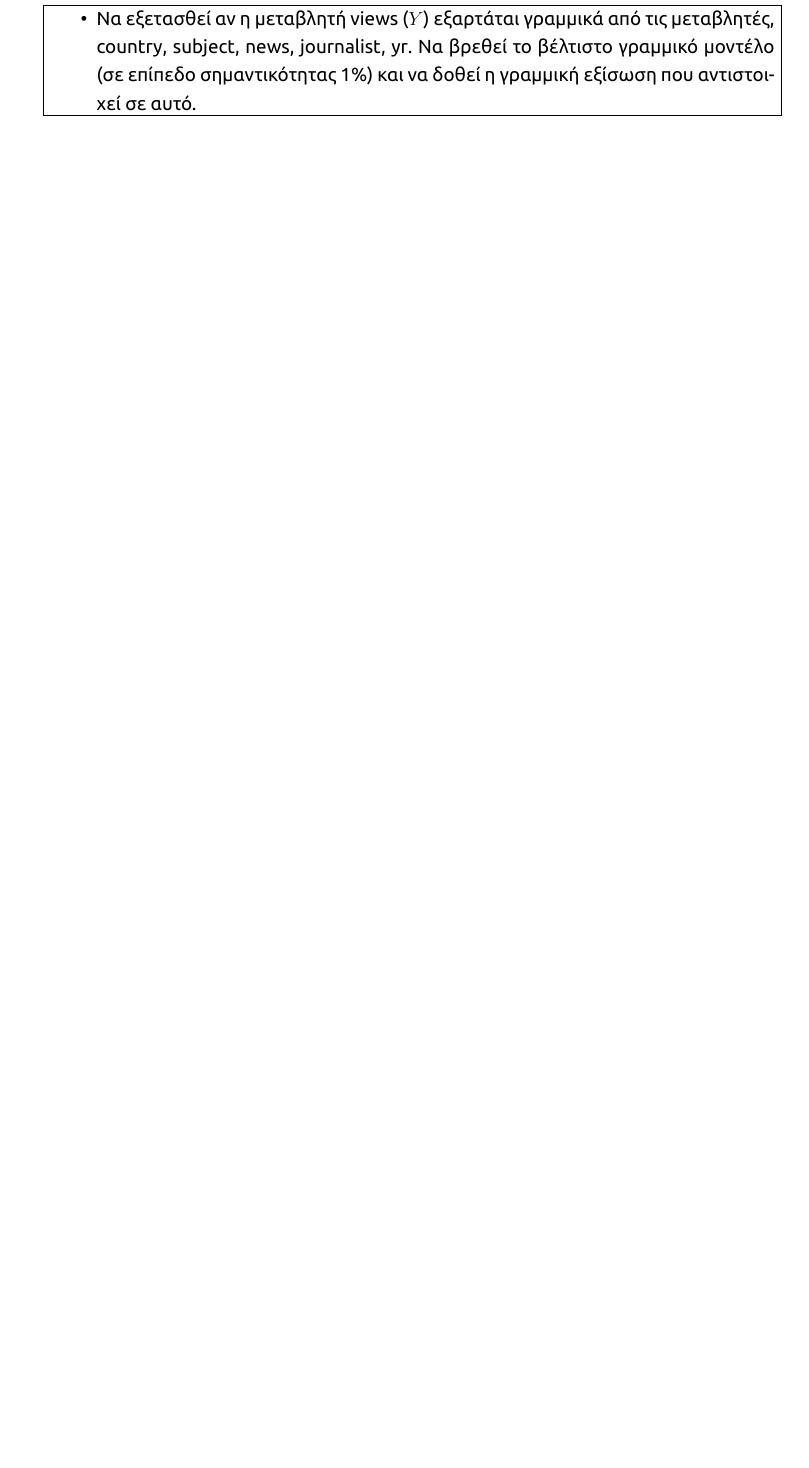
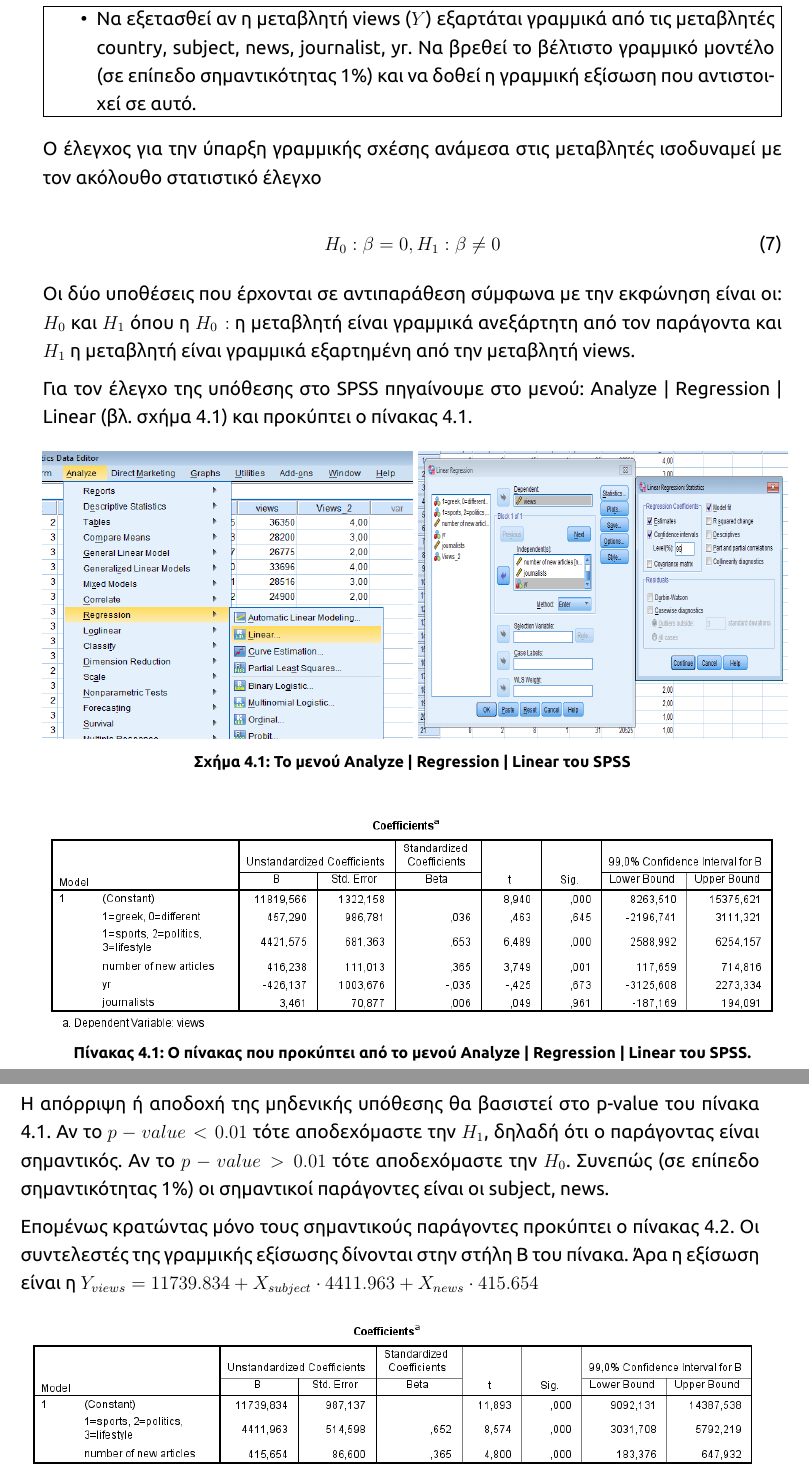
Before and after one commit to anagno/statistics, a LaTeX document (doc/ergasia.tex): part of page 16 of 19 before the commit and two parts of pages 16 and 17 of 20 after it, the two joined at a grey line, cut so that both start at the same text, the shorter picture padded with empty space. The pictures show the PDF file doc/bin/ergasia.pdf that the author committed with the source.

Commit message:
Finishing part C

```diff
--- a/doc/ergasia.tex
+++ b/doc/ergasia.tex
@@ -500,9 +499,52 @@ H_0 : \mu_A = \mu_0, H_1: \mu_A \neq \mu_0
 \begin{Assignment}[Μέρος Γ]
 \AssignmentTitle{ %
 \begin{itemize}
-  \item Να εξετασθεί αν η μεταβλητή \en{views} ($Y$) εξαρτάται γραμμικά από τις μεταβλητές, \en{country, subject, news, journalist, yr}. Να βρεθεί το βέλτιστο γραμμικό μοντέλο (σε επίπεδο σημαντικότητας 1\%) και να δοθεί η γραμμική εξίσωση που αντιστοιχεί σε αυτό.
+  \item Να εξετασθεί αν η μεταβλητή \en{views} ($Y$) εξαρτάται γραμμικά από τις μεταβλητές \en{country, subject, news, journalist, yr}. Να βρεθεί το βέλτιστο γραμμικό μοντέλο (σε επίπεδο σημαντικότητας 1\%) και να δοθεί η γραμμική εξίσωση που αντιστοιχεί σε αυτό.
 \end{itemize}
 }
+
+Ο έλεγχος για την ύπαρξη γραμμικής σχέσης ανάμεσα στις μεταβλητές ισοδυναμεί με τον ακόλουθο στατιστικό έλεγχο
+
+\begin{equation}
+H_0:\beta = 0, H_1: \beta \neq 0
+\end{equation}
+
+Οι δύο υποθέσεις που έρχονται σε αντιπαράθεση σύμφωνα με την εκφώνηση είναι οι: $H_0$ και $H_1$ όπου η $H_0:$ η μεταβλητή είναι γραμμικά ανεξάρτητη από τον παράγοντα και $H_1$ η μεταβλητή είναι γραμμικά εξαρτημένη από την μεταβλητή \en{views}.
+
+Για τον έλεγχο της υπόθεσης στο SPSS πηγαίνουμε στο μενού: \en{Analyze | Regression | Linear} (βλ. σχήμα \ref{fig:regression_linear}) και προκύπτει ο πίνακας \ref{table:regression_linear}.
+
+
+\begin{figure}[htbp]
+  \centering
+  \begin{subfigure}[b]{0.5\textwidth}
+     \includegraphics[width=\textwidth,height=0.25\textheight]{images/menu_regression_linear.png}
+  \end{subfigure}%
+   ~ %add desired spacing between images, e. g. ~, \quad, \qquad, \hfill etc.
+  \begin{subfigure}[b]{0.5\textwidth}
+    \includegraphics[width=\textwidth,height=0.25\textheight]{images/regression_linear.png}
+  \end{subfigure}
+  \caption{Το μενού Analyze | Regression | Linear του SPSS}
+\label{fig:regression_linear}
+\end{figure}
+
+
+\begin{table}[htbp]
+\includegraphics[width=\textwidth]{images/table_regression_linear.png}
+\caption{Ο πίνακας που προκύπτει από το μενού Analyze | Regression | Linear του SPSS.}
+\label{table:regression_linear}
+\end{table}
+
+Η απόρριψη ή αποδοχή της μηδενικής υπόθεσης θα βασιστεί στο \en{p-value} του πίνακα \ref{table:regression_linear}. Αν το $p-value<0.01$ τότε αποδεχόμαστε την $H_1$, δηλαδή ότι ο παράγοντας είναι σημαντικός.
+Αν το $p-value>0.01$ τότε αποδεχόμαστε την $H_0$. Συνεπώς (σε επίπεδο σημαντικότητας 1\%) οι σημαντικοί παράγοντες είναι οι \en{subject, news}.
+
+Επομένως κρατώντας μόνο τους σημαντικούς παράγοντες προκύπτει ο πίνακας \ref{table:regression_linear_2}. Οι συντελεστές της γραμμικής εξίσωσης δίνονται στην στήλη B του πίνακα. Άρα η εξίσωση είναι η $Y_{views} = 11739.834 + X_{subject} \cdot 4411.963 + X_{news} \cdot 415.654 $
+
+\begin{table}[htbp]
+\includegraphics[width=\textwidth]{images/table_regression_linear_2.png}
+\caption{Ο πίνακας που προκύπτει από το μενού Analyze | Regression | Linear του SPSS (2).}
+\label{table:regression_linear_2}
+\end{table}
+
 
 \AssignmentTitle{ %
 \begin{itemize}
@@ -510,3 +552,4 @@ H_0 : \mu_A = \mu_0, H_1: \mu_A \neq \mu_0
 \end{itemize}
 }
 
+O πίνακας \ref{table:regression_linear} δείχνει το πλήρες μοντέλο. Οι συντελεστές της γραμμικής εξίσωσης δίνονται στην στήλη B του πίνακα. Άρα η εξίσωση είναι η $Y_{views} = 11819.566 + X_{country} \cdot 457.290 + X_{subject} \cdot 4421.575 + X_{news} \cdot 416.238 + X_{journalist} \cdot 3.461 + X_{yr} \cdot (-426.137) $
```
Also changed, not shown: doc/bin/ergasia.pdf, doc/images/menu_regression_linear.png (added), doc/images/regression_linear.png (added), doc/images/table_regression_linear.png (added), doc/images/table_regression_linear_2.png (added), doc/ergasia.tex (10 more changed lines).
